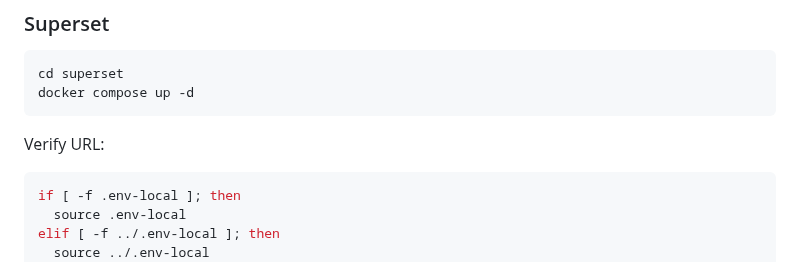
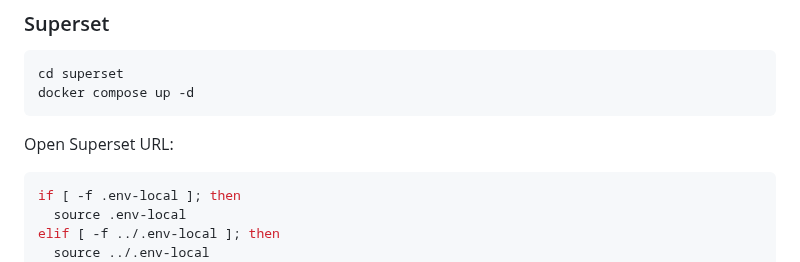
Before and after one commit to snowch/vast-docker-compose-examples, a Markdown page: demos/streaming_lakehouse/README.md, the part around the change. Drawn GitHub-style.

````diff
--- a/demos/streaming_lakehouse/README.md
+++ b/demos/streaming_lakehouse/README.md
@@ -159,7 +159,7 @@ cd superset
 docker compose up -d
 ```
 
-Verify URL:
+Open Superset URL:
 
 ```bash
 if [ -f .env-local ]; then
````
